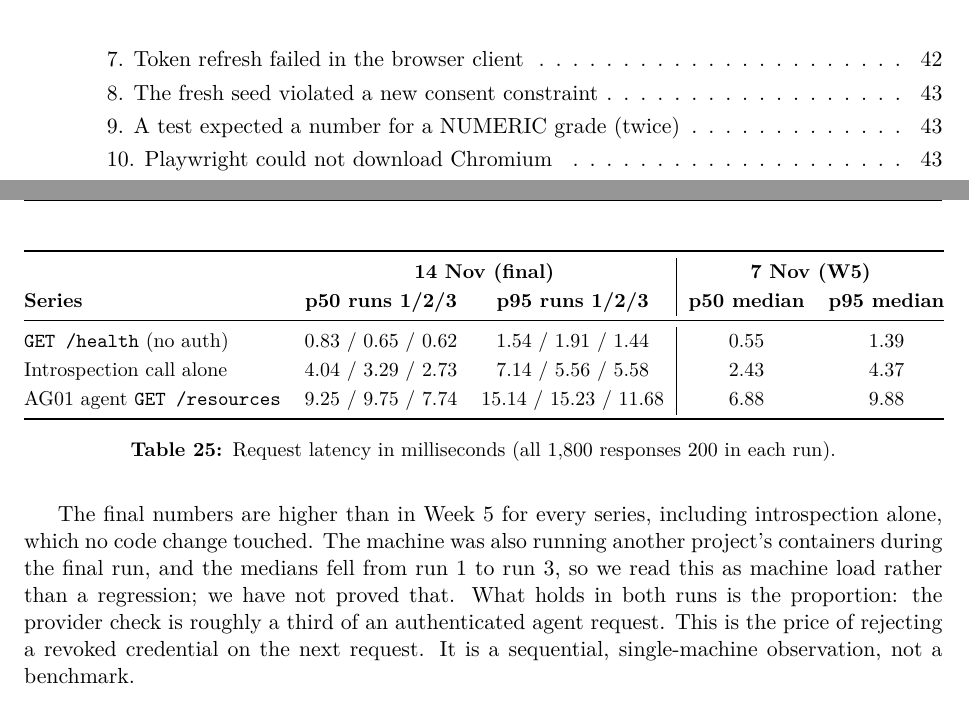
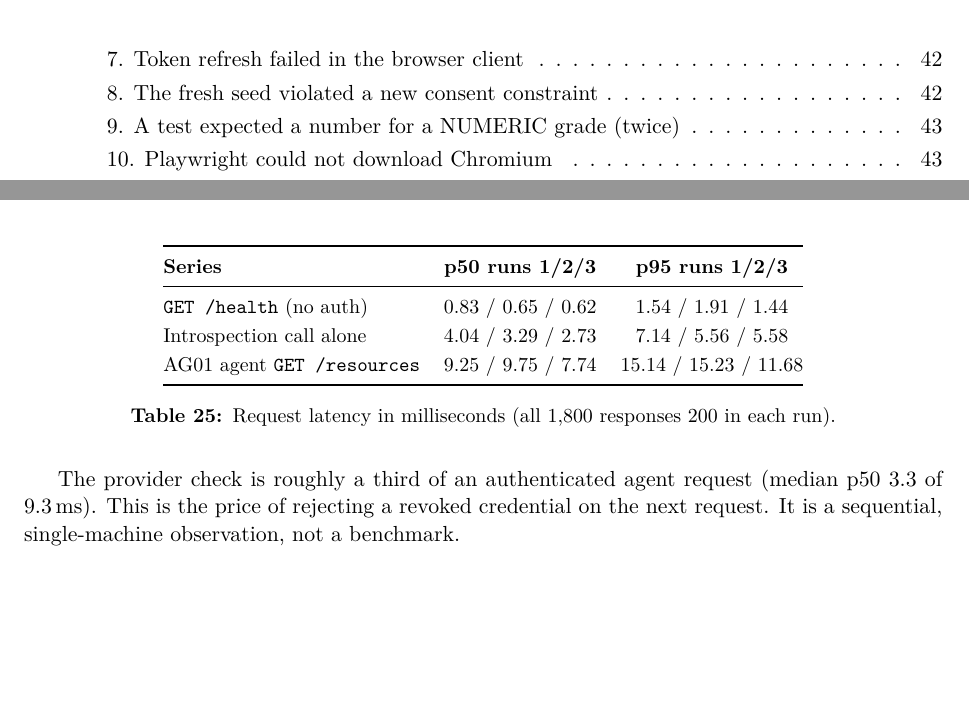
Before and after one commit to krishnateja2314/iam-provider, a LaTeX paper (final_report.tex, which reads final_report/08-results.tex): two parts of pages 4 and 37 of 61, joined at a grey line, cut so that both start at the same text, the shorter picture padded with empty space. Compiled offline with pdfLaTeX.

Commit message:
docs: drop latency comparison note from final report and evidence log
Co-Authored-By: Claude Opus 5.5 <noreply@anthropic.com>

```diff
--- a/final_report/08-results.tex
+++ b/final_report/08-results.tex
@@ -140,20 +140,19 @@ Because every request is introspected without a cache, we measure what that cost
 \begin{table}[H]
 \centering
 \small
-\begin{tabular}{@{}lcc|cc@{}}
+\begin{tabular}{@{}lcc@{}}
 \toprule
- & \multicolumn{2}{c|}{\textbf{14 Nov (final)}} & \multicolumn{2}{c}{\textbf{7 Nov (W5)}}\\
-\textbf{Series} & \textbf{p50 runs 1/2/3} & \textbf{p95 runs 1/2/3} & \textbf{p50 median} & \textbf{p95 median}\\
+\textbf{Series} & \textbf{p50 runs 1/2/3} & \textbf{p95 runs 1/2/3}\\
 \midrule
-\code{GET /health} (no auth) & 0.83 / 0.65 / 0.62 & 1.54 / 1.91 / 1.44 & 0.55 & 1.39\\
-Introspection call alone & 4.04 / 3.29 / 2.73 & 7.14 / 5.56 / 5.58 & 2.43 & 4.37\\
-AG01 agent \code{GET /resources} & 9.25 / 9.75 / 7.74 & 15.14 / 15.23 / 11.68 & 6.88 & 9.88\\
+\code{GET /health} (no auth) & 0.83 / 0.65 / 0.62 & 1.54 / 1.91 / 1.44\\
+Introspection call alone & 4.04 / 3.29 / 2.73 & 7.14 / 5.56 / 5.58\\
+AG01 agent \code{GET /resources} & 9.25 / 9.75 / 7.74 & 15.14 / 15.23 / 11.68\\
 \bottomrule
 \end{tabular}
 \caption{Request latency in milliseconds (all 1,800 responses 200 in each run).}
 \end{table}
 
-The final numbers are higher than in Week~5 for every series, including introspection alone, which no code change touched. The machine was also running another project's containers during the final run, and the medians fell from run~1 to run~3, so we read this as machine load rather than a regression; we have not proved that. What holds in both runs is the proportion: the provider check is roughly a third of an authenticated agent request. This is the price of rejecting a revoked credential on the next request. It is a sequential, single-machine observation, not a benchmark.
+The provider check is roughly a third of an authenticated agent request (median p50 3.3 of 9.3\,ms). This is the price of rejecting a revoked credential on the next request. It is a sequential, single-machine observation, not a benchmark.
 
 \subsection{Real-browser proof}
 The Playwright proof drove Microsoft Edge against the clean stack and passed all 11 checks:
```
Also changed, not shown: docs/verification-evidence.md (+2 -4 lines).
